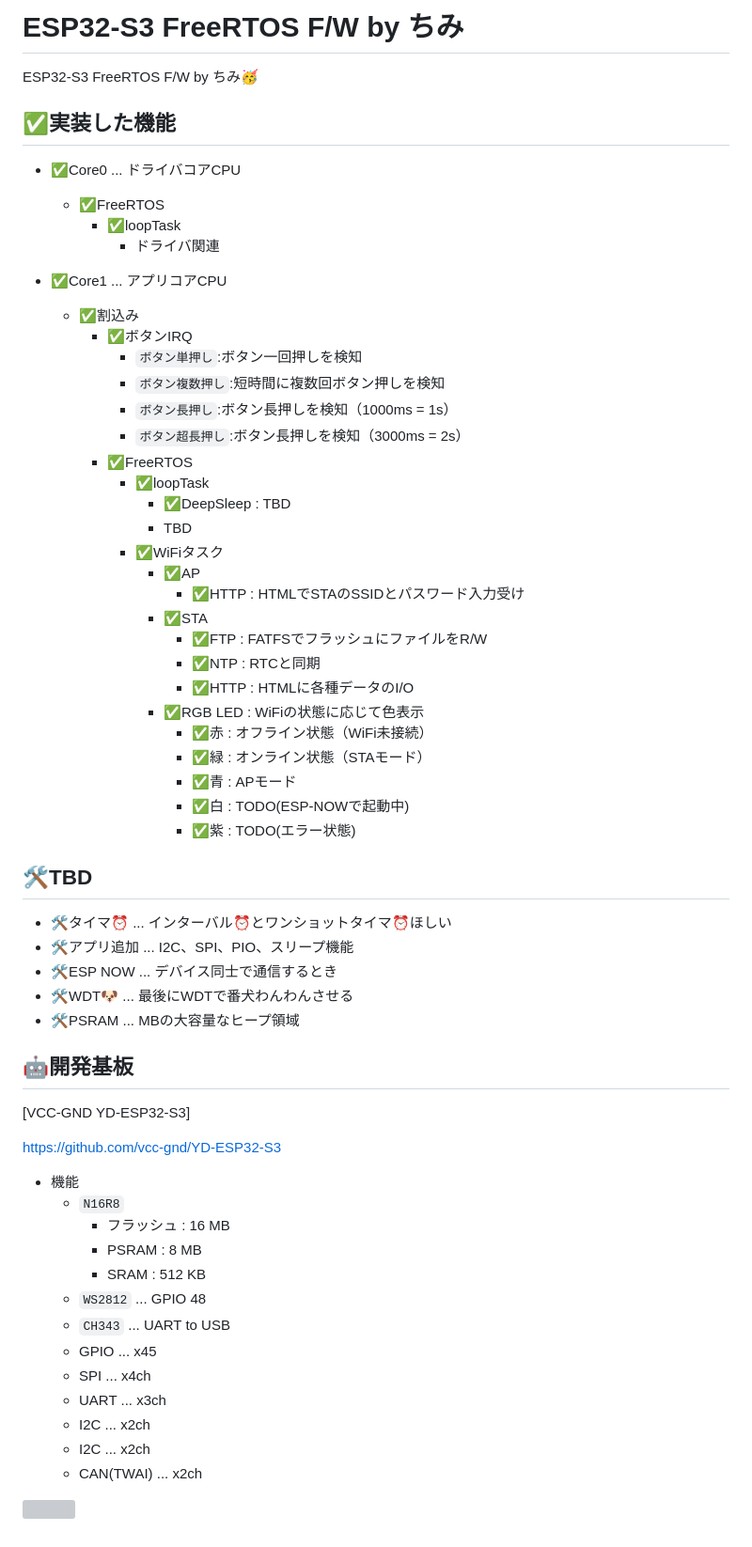
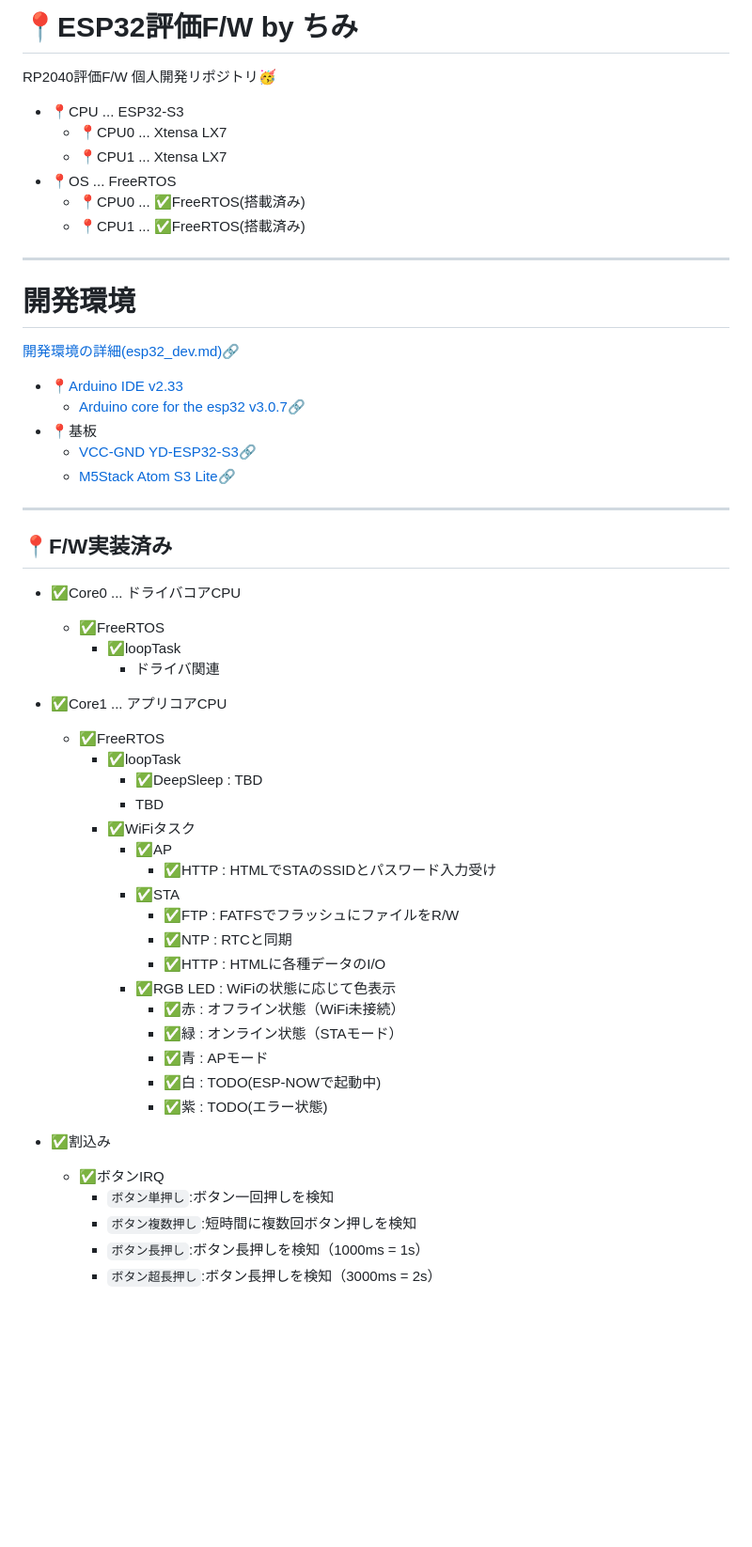
Before and after one commit to Chimipupu/esp32_dev, a Markdown page: README.md, the part around the change. Shown: that part at 94% size. Drawn GitHub-style; blank space fills up the shorter version; grey boxes are pictures that could not be loaded.

```diff
--- a/README.md
+++ b/README.md
@@ -1,61 +1,51 @@
-# ESP32-S3 FreeRTOS F/W by ちみ
-ESP32-S3 FreeRTOS F/W by ちみ🥳
+# 📍ESP32評価F/W by ちみ
+RP2040評価F/W 個人開発リポジトリ🥳
+- 📍CPU ... ESP32-S3
+  - 📍CPU0 ... Xtensa LX7
+  - 📍CPU1 ... Xtensa LX7
+- 📍OS ... FreeRTOS
+  - 📍CPU0 ... ✅FreeRTOS(搭載済み)
+  - 📍CPU1 ... ✅FreeRTOS(搭載済み)
+****
 
-## ✅実装した機能
+# 開発環境
+[開発環境の詳細(esp32_dev.md)🔗](/doc/esp32_dev.md)
+
+- 📍[Arduino IDE v2.33](https://github.com/arduino/arduino-ide/releases/tag/2.3.3)
+  - [Arduino core for the esp32 v3.0.7🔗](https://github.com/espressif/arduino-esp32/releases/tag/3.0.7)
+- 📍基板
+  - [VCC-GND YD-ESP32-S3🔗](https://github.com/vcc-gnd/YD-ESP32-S3)
+  - [M5Stack Atom S3 Lite🔗](https://docs.m5stack.com/en/core/AtomS3%20Lite)
+
+****
+
+## 📍F/W実装済み
 - ✅Core0 ... ドライバコアCPU
   - ✅FreeRTOS
     - ✅loopTask
       - ドライバ関連
+- ✅Core1 ... アプリコアCPU
+  - ✅FreeRTOS
+    - ✅loopTask
+      - ✅DeepSleep : TBD
+      - TBD
+    - ✅WiFiタスク
+      - ✅AP
+        - ✅HTTP : HTMLでSTAのSSIDとパスワード入力受け
+      - ✅STA
+        - ✅FTP : FATFSでフラッシュにファイルをR/W
+        - ✅NTP : RTCと同期
+        - ✅HTTP : HTMLに各種データのI/O
+      - ✅RGB LED : WiFiの状態に応じて色表示
+        - ✅赤 : オフライン状態（WiFi未接続）
+        - ✅緑 : オンライン状態（STAモード）
+        - ✅青 : APモード
+        - ✅白 : TODO(ESP-NOWで起動中)
+        - ✅紫 : TODO(エラー状態)
 
-- ✅Core1 ... アプリコアCPU
-  - ✅割込み
-    - ✅ボタンIRQ
-      - `ボタン単押し`:ボタン一回押しを検知
-      - `ボタン複数押し`:短時間に複数回ボタン押しを検知
-      - `ボタン長押し`:ボタン長押しを検知（1000ms = 1s）
-      - `ボタン超長押し`:ボタン長押しを検知（3000ms = 2s）
-    - ✅FreeRTOS
-      - ✅loopTask
-        - ✅DeepSleep : TBD
-        - TBD
-      - ✅WiFiタスク
-          - ✅AP
-            - ✅HTTP : HTMLでSTAのSSIDとパスワード入力受け
-          - ✅STA
-            - ✅FTP : FATFSでフラッシュにファイルをR/W
-            - ✅NTP : RTCと同期
-            - ✅HTTP : HTMLに各種データのI/O
-          - ✅RGB LED : WiFiの状態に応じて色表示
-            - ✅赤 : オフライン状態（WiFi未接続）
-            - ✅緑 : オンライン状態（STAモード）
-            - ✅青 : APモード
-            - ✅白 : TODO(ESP-NOWで起動中)
-            - ✅紫 : TODO(エラー状態)
-
-## 🛠️TBD
-- 🛠️タイマ⏰ ... インターバル⏰とワンショットタイマ⏰ほしい
-- 🛠️アプリ追加 ... I2C、SPI、PIO、スリープ機能
-- 🛠️ESP NOW ... デバイス同士で通信するとき
-- 🛠️WDT🐶 ... 最後にWDTで番犬わんわんさせる
-- 🛠️PSRAM ... MBの大容量なヒープ領域
-
-## 🤖開発基板
-[VCC-GND YD-ESP32-S3]
-
-https://github.com/vcc-gnd/YD-ESP32-S3
-
-- 機能
-  - `N16R8`
-    - フラッシュ : 16 MB
-    - PSRAM : 8 MB
-    - SRAM : 512 KB
-  - `WS2812` ... GPIO 48
-  - `CH343` ... UART to USB
-  - GPIO ... x45
-  - SPI ... x4ch
-  - UART ... x3ch
-  - I2C ... x2ch
-  - I2C ... x2ch
-  - CAN(TWAI)  ... x2ch
-
-![](https://github.com/vcc-gnd/YD-ESP32-S3/raw/main/IMG/img11.jpg)
+- ✅割込み
+  - ✅ボタンIRQ
+    - `ボタン単押し`:ボタン一回押しを検知
+    - `ボタン複数押し`:短時間に複数回ボタン押しを検知
+    - `ボタン長押し`:ボタン長押しを検知（1000ms = 1s）
+    - `ボタン超長押し`:ボタン長押しを検知（3000ms = 2s）
```
Also changed, not shown: doc/esp32_dev.md (added, +88 -0 lines), doc/atoms3lite_build_info.png (added), doc/atoms3lite_pin.png (added), 1 other file.
